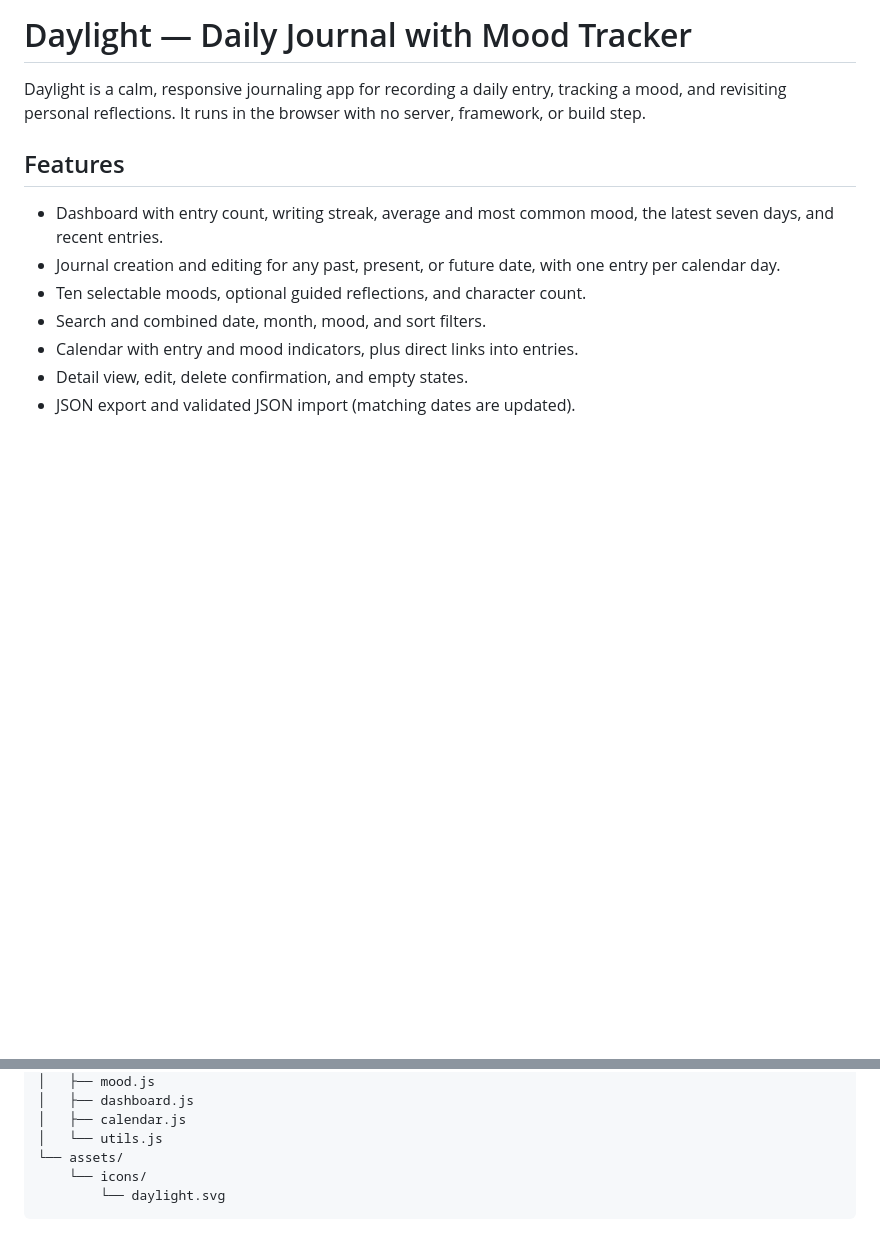
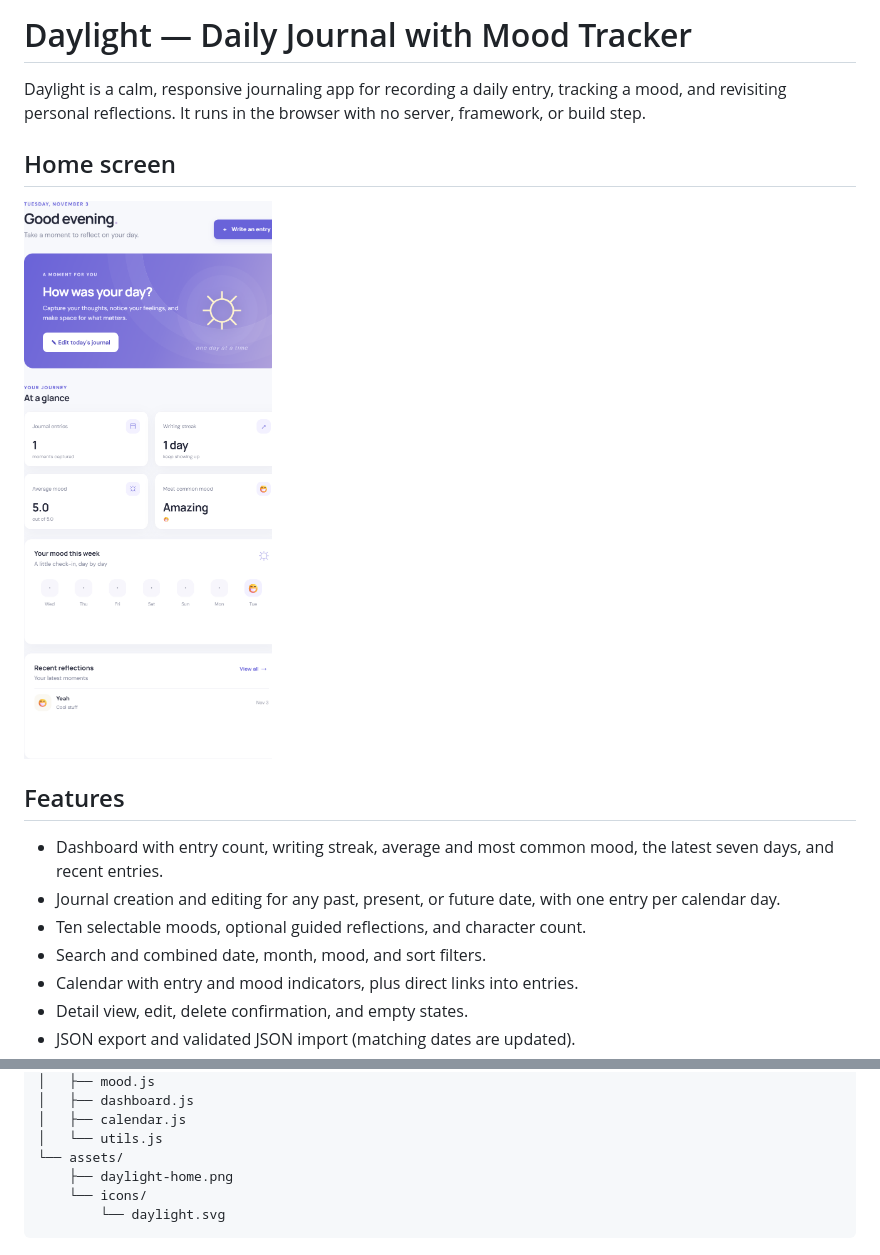
Before and after one commit to lupoharry/DailyPlan, a Markdown page: README.md, 2 parts joined by grey strips. GitHub-like rendering; pictures changed too: assets/daylight-home.png (added); blank space fills up the shorter version.

````diff
--- a/README.md
+++ b/README.md
@@ -1,6 +1,10 @@
 # Daylight — Daily Journal with Mood Tracker
 
 Daylight is a calm, responsive journaling app for recording a daily entry, tracking a mood, and revisiting personal reflections. It runs in the browser with no server, framework, or build step.
+
+## Home screen
+
+![Daylight home dashboard](./assets/daylight-home.png)
 
 ## Features
 
@@ -39,6 +43,7 @@ Daylight is a calm, responsive journaling app for recording a daily entry, track
 │   ├── calendar.js
 │   └── utils.js
 └── assets/
+    ├── daylight-home.png
     └── icons/
         └── daylight.svg
 ```
````
